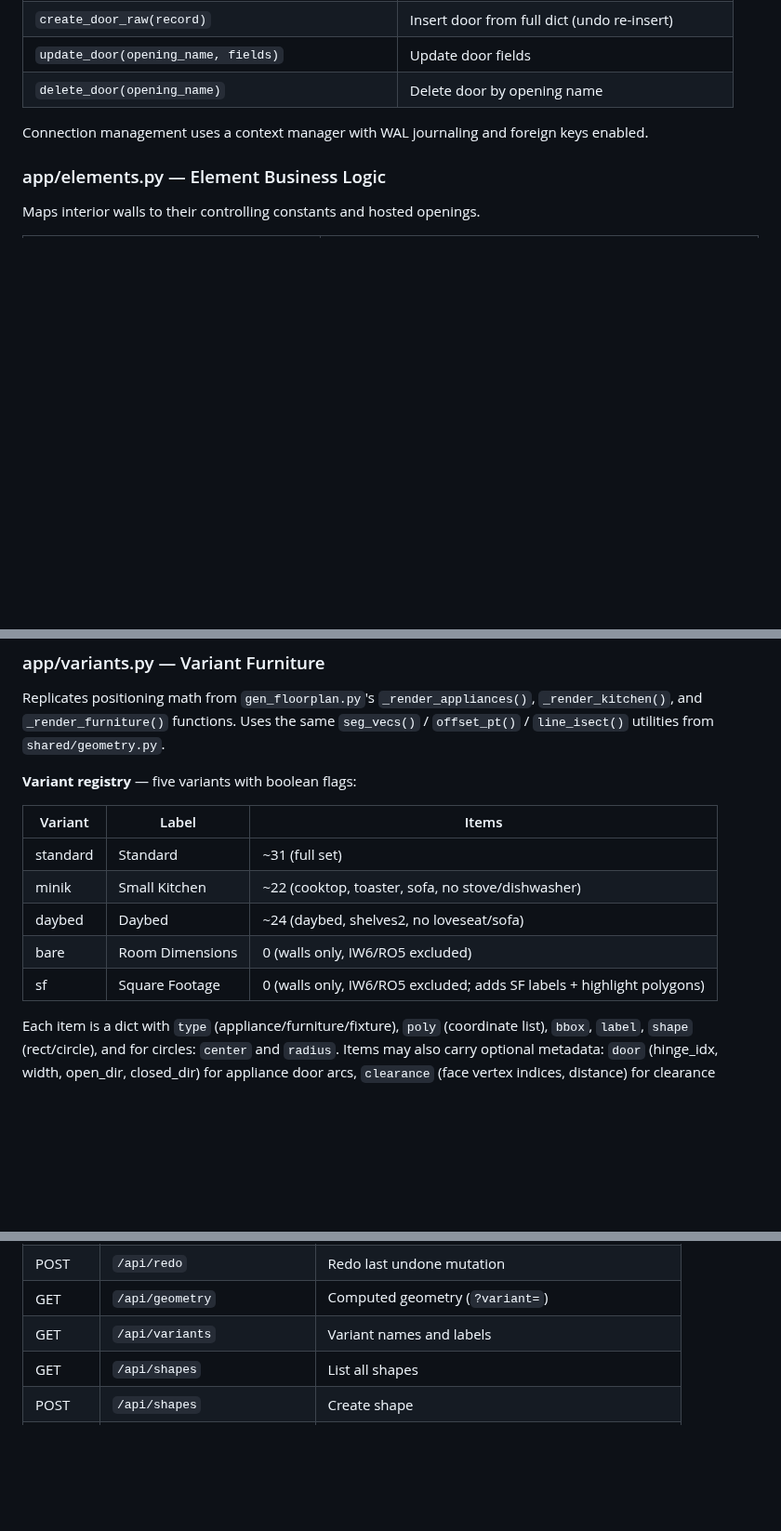
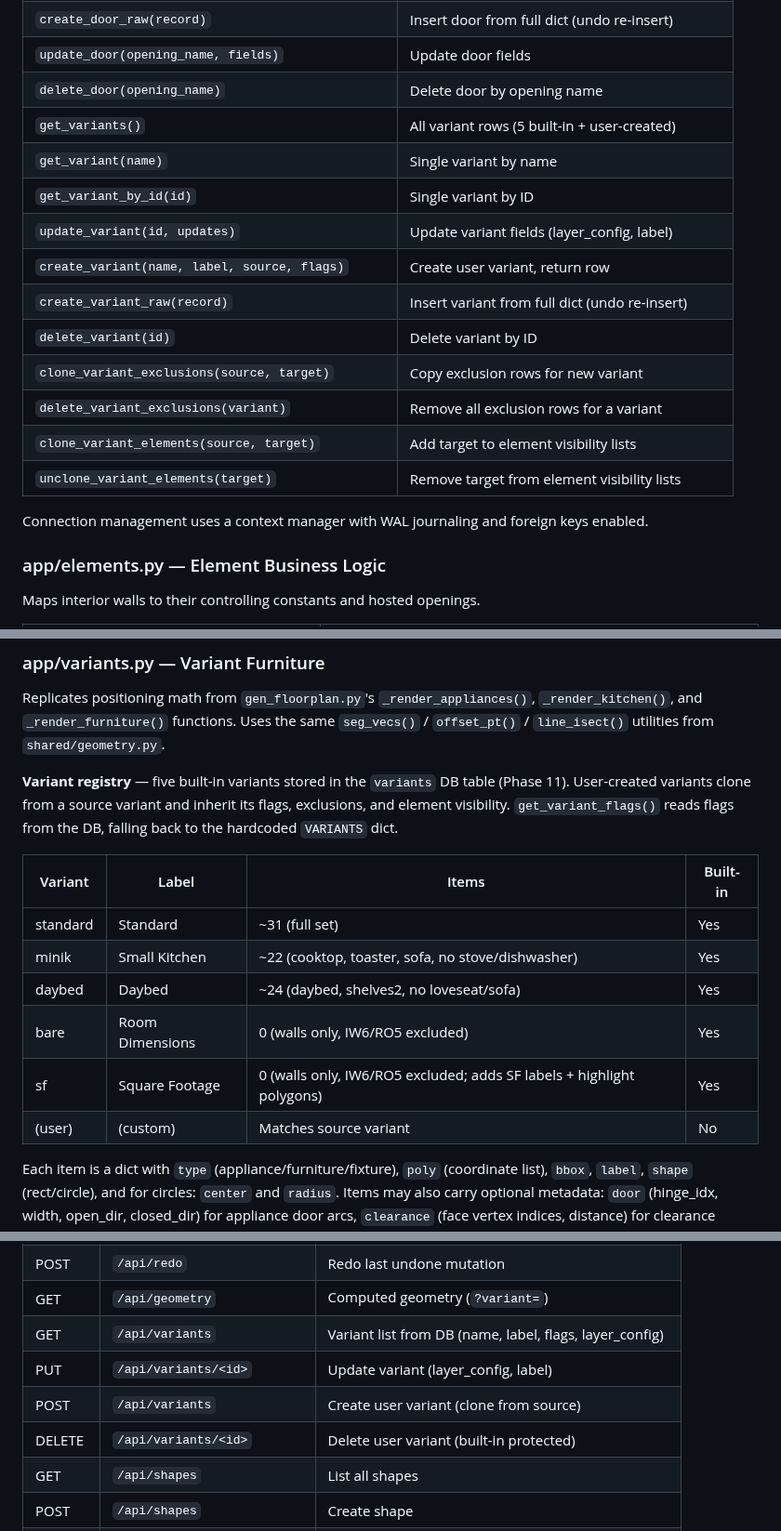
Before and after one commit to MangoCats/guesthouse, a Markdown page: app/ARCHITECTURE.md, 3 parts joined by grey strips. Shown at 93% size. Drawn GitHub-style; blank space fills up the shorter version.

Commit message:
Phase 11 complete: update docs (ROADMAP, ARCHITECTURE, REQUIREMENTS)

```diff
--- a/app/ARCHITECTURE.md
+++ b/app/ARCHITECTURE.md
@@ -118,6 +119,17 @@ tables from source:
 | `create_door_raw(record)` | Insert door from full dict (undo re-insert) |
 | `update_door(opening_name, fields)` | Update door fields |
 | `delete_door(opening_name)` | Delete door by opening name |
+| `get_variants()` | All variant rows (5 built-in + user-created) |
+| `get_variant(name)` | Single variant by name |
+| `get_variant_by_id(id)` | Single variant by ID |
+| `update_variant(id, updates)` | Update variant fields (layer_config, label) |
+| `create_variant(name, label, source, flags)` | Create user variant, return row |
+| `create_variant_raw(record)` | Insert variant from full dict (undo re-insert) |
+| `delete_variant(id)` | Delete variant by ID |
+| `clone_variant_exclusions(source, target)` | Copy exclusion rows for new variant |
+| `delete_variant_exclusions(variant)` | Remove all exclusion rows for a variant |
+| `clone_variant_elements(source, target)` | Add target to element visibility lists |
+| `unclone_variant_elements(target)` | Remove target from element visibility lists |
 
 Connection management uses a context manager with WAL journaling and
 foreign keys enabled.
@@ -287,15 +299,19 @@ Replicates positioning math from `gen_floorplan.py`'s `_render_appliances()`,
 `seg_vecs()` / `offset_pt()` / `line_isect()` utilities from
 `shared/geometry.py`.
 
-**Variant registry** — five variants with boolean flags:
+**Variant registry** — five built-in variants stored in the `variants` DB
+table (Phase 11).  User-created variants clone from a source variant and
+inherit its flags, exclusions, and element visibility.  `get_variant_flags()`
+reads flags from the DB, falling back to the hardcoded `VARIANTS` dict.
 
-| Variant | Label | Items |
-|---------|-------|-------|
-| standard | Standard | ~31 (full set) |
-| minik | Small Kitchen | ~22 (cooktop, toaster, sofa, no stove/dishwasher) |
-| daybed | Daybed | ~24 (daybed, shelves2, no loveseat/sofa) |
-| bare | Room Dimensions | 0 (walls only, IW6/RO5 excluded) |
-| sf | Square Footage | 0 (walls only, IW6/RO5 excluded; adds SF labels + highlight polygons) |
+| Variant | Label | Items | Built-in |
+|---------|-------|-------|----------|
+| standard | Standard | ~31 (full set) | Yes |
+| minik | Small Kitchen | ~22 (cooktop, toaster, sofa, no stove/dishwasher) | Yes |
+| daybed | Daybed | ~24 (daybed, shelves2, no loveseat/sofa) | Yes |
+| bare | Room Dimensions | 0 (walls only, IW6/RO5 excluded) | Yes |
+| sf | Square Footage | 0 (walls only, IW6/RO5 excluded; adds SF labels + highlight polygons) | Yes |
+| (user) | (custom) | Matches source variant | No |
 
 Each item is a dict with `type` (appliance/furniture/fixture), `poly`
 (coordinate list), `bbox`, `label`, `shape` (rect/circle), and for
@@ -337,7 +353,10 @@ SVG file suffixes (standard → `floorplan.svg`, minik →
 | POST | `/api/undo` | Undo last mutation |
 | POST | `/api/redo` | Redo last undone mutation |
 | GET | `/api/geometry` | Computed geometry (`?variant=`) |
-| GET | `/api/variants` | Variant names and labels |
+| GET | `/api/variants` | Variant list from DB (name, label, flags, layer_config) |
+| PUT | `/api/variants/<id>` | Update variant (layer_config, label) |
+| POST | `/api/variants` | Create user variant (clone from source) |
+| DELETE | `/api/variants/<id>` | Delete user variant (built-in protected) |
 | GET | `/api/shapes` | List all shapes |
 | POST | `/api/shapes` | Create shape |
 | PUT | `/api/shapes/<name>` | Update shape |
```
Also changed, not shown: other parts of app/ARCHITECTURE.md (+3 -2 lines), app/REQUIREMENTS.md (+4 -4 lines), app/ROADMAP.md (+41 -36 lines).
